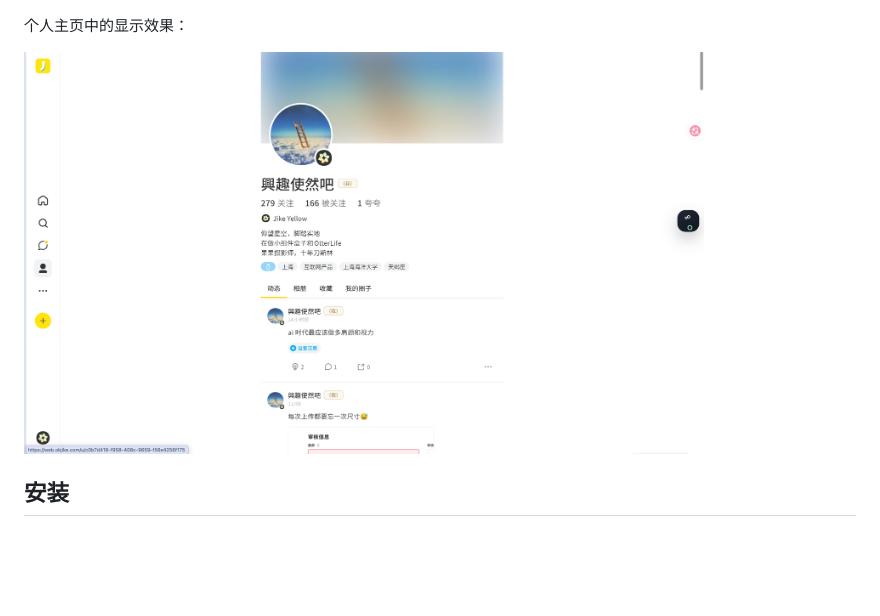
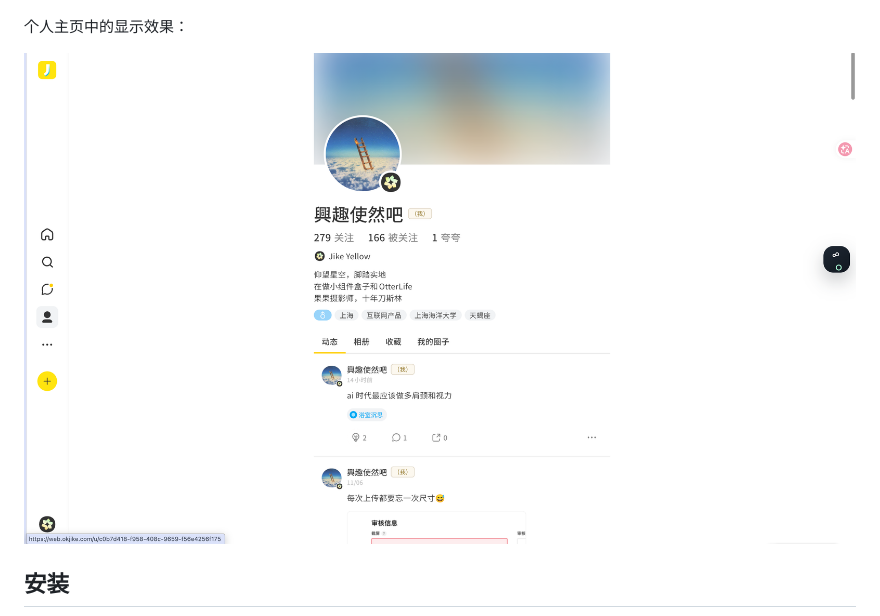
Before and after one commit to ryohgicc/jikeusernotes, a Markdown page: README.md, the part around the change. GitHub-like rendering; blank space fills up the shorter version.

Commit message:
docs: use a fresh URL for the latest profile preview

```diff
--- a/README.md
+++ b/README.md
@@ -10,7 +10,7 @@ Chrome / Edge 本地扩展。在即刻网页版昵称后显示「+ 备注」，
 
 个人主页中的显示效果：
 
-<img src="docs/images/profile-notes.png" alt="个人主页中的私人备注" width="680">
+![个人主页中的私人备注](docs/images/profile-notes-999a625e.png)
 
 ## 安装
 
```
Also changed, not shown: docs/images/profile-notes-999a625e.png (renamed from docs/images/profile-notes.png).
